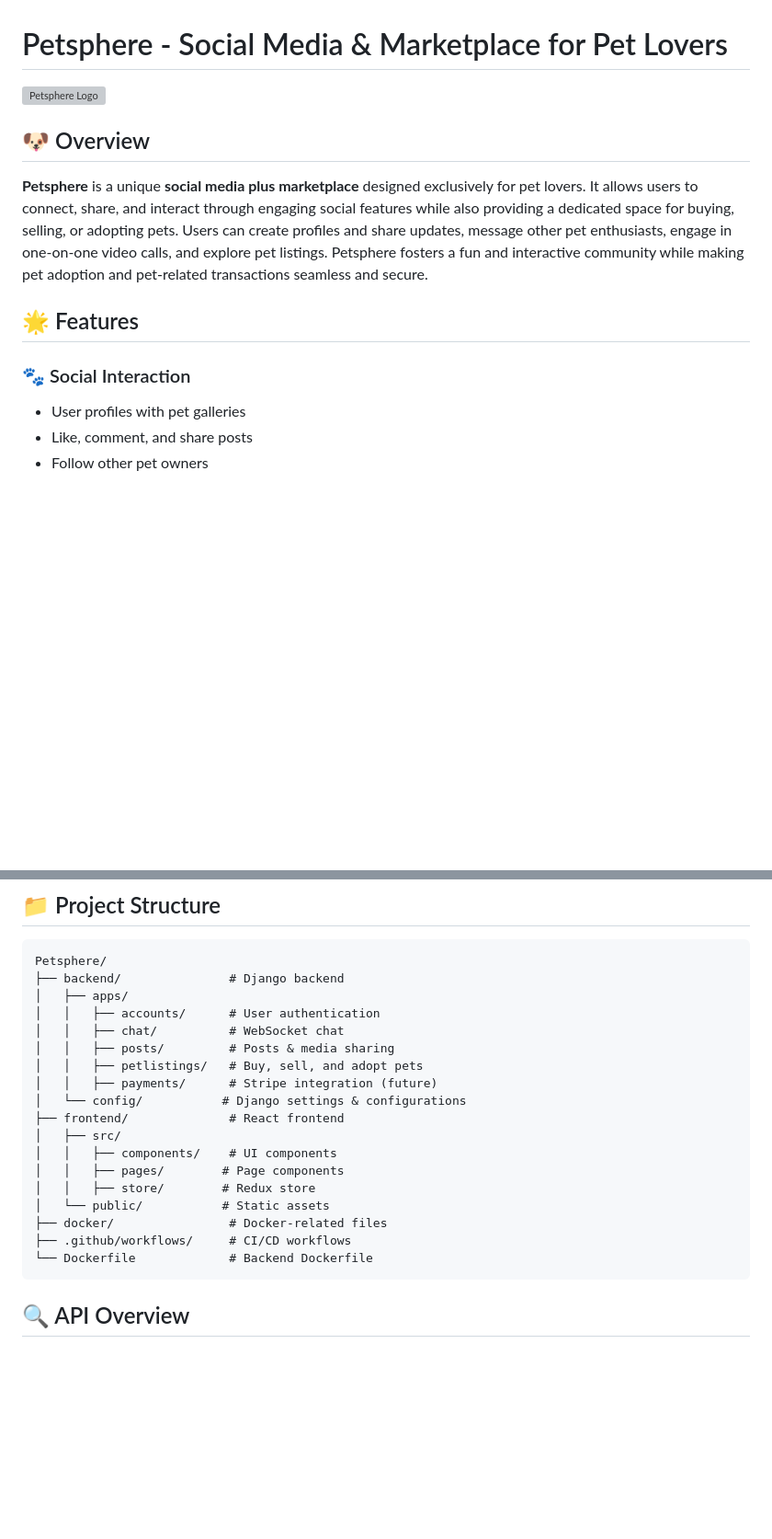
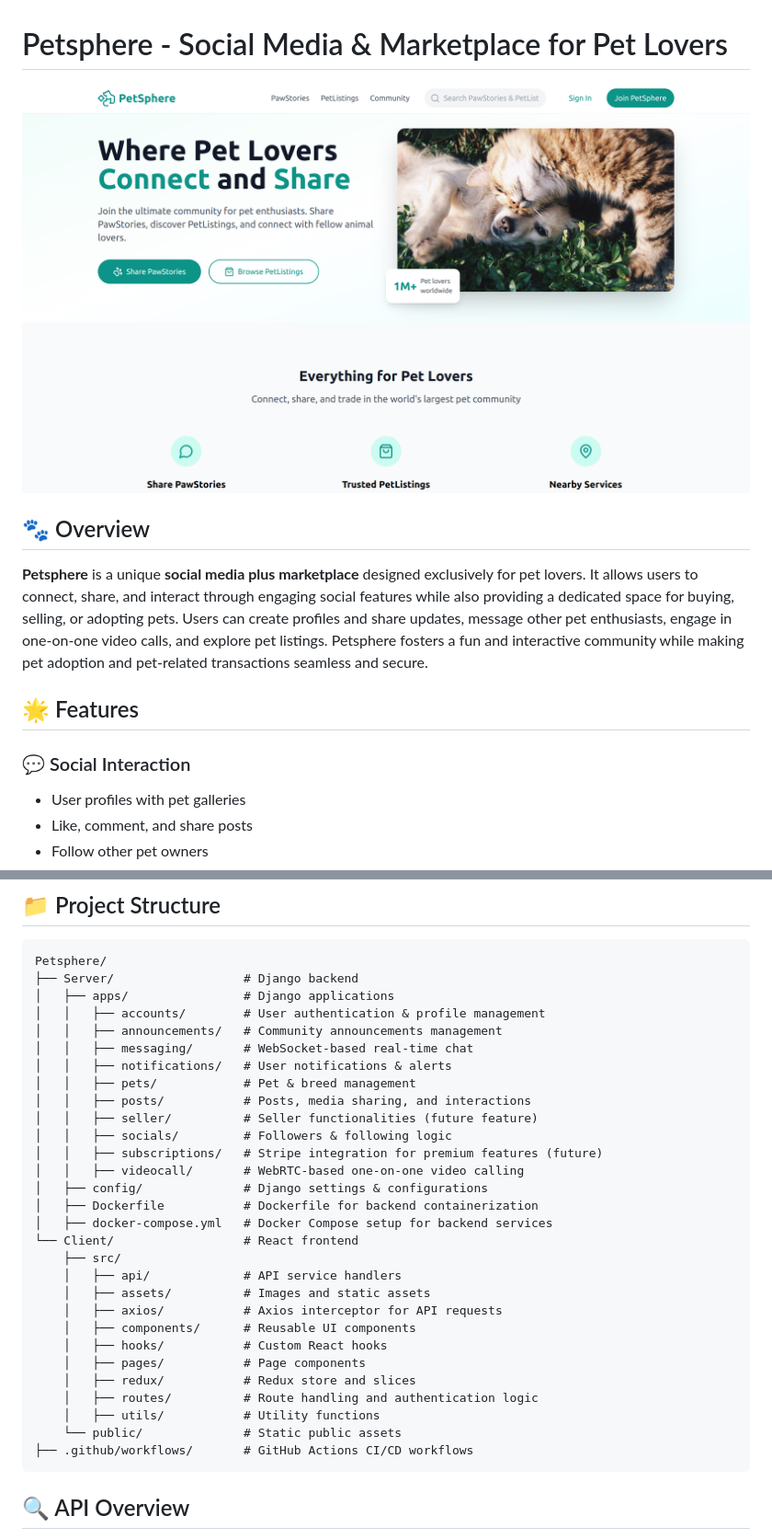
Before and after one commit to pvaswindas/PetSphere, a Markdown page: README.md, 2 parts joined by grey strips. Shown at 92% size. GitHub-like rendering; blank space fills up the shorter version; grey boxes are pictures that could not be loaded.

````diff
--- a/README.md
+++ b/README.md
@@ -1,14 +1,14 @@
 # Petsphere - Social Media & Marketplace for Pet Lovers
 
-![Petsphere Logo](petsphere.preview.png)
+![Petsphere Logo](petsphere-preview.png)
 
-## 🐶 Overview
+## 🐾 Overview
 
 **Petsphere** is a unique **social media plus marketplace** designed exclusively for pet lovers. It allows users to connect, share, and interact through engaging social features while also providing a dedicated space for buying, selling, or adopting pets. Users can create profiles and share updates, message other pet enthusiasts, engage in one-on-one video calls, and explore pet listings. Petsphere fosters a fun and interactive community while making pet adoption and pet-related transactions seamless and secure.
 
 ## 🌟 Features
 
-### 🐾 Social Interaction
+### 💬 Social Interaction
 - User profiles with pet galleries
 - Like, comment, and share posts
 - Follow other pet owners
@@ -105,23 +105,34 @@ docker-compose up --build
 
 ```
 Petsphere/
-├── backend/               # Django backend
-│   ├── apps/
-│   │   ├── accounts/      # User authentication
-│   │   ├── chat/          # WebSocket chat
-│   │   ├── posts/         # Posts & media sharing
-│   │   ├── petlistings/   # Buy, sell, and adopt pets
-│   │   ├── payments/      # Stripe integration (future)
-│   └── config/           # Django settings & configurations
-├── frontend/              # React frontend
-│   ├── src/
-│   │   ├── components/    # UI components
-│   │   ├── pages/        # Page components
-│   │   ├── store/        # Redux store
-│   └── public/           # Static assets
-├── docker/                # Docker-related files
-├── .github/workflows/     # CI/CD workflows
-└── Dockerfile             # Backend Dockerfile
+├── Server/                  # Django backend
+│   ├── apps/                # Django applications
+│   │   ├── accounts/        # User authentication & profile management
+│   │   ├── announcements/   # Community announcements management
+│   │   ├── messaging/       # WebSocket-based real-time chat
+│   │   ├── notifications/   # User notifications & alerts
+│   │   ├── pets/            # Pet & breed management
+│   │   ├── posts/           # Posts, media sharing, and interactions
+│   │   ├── seller/          # Seller functionalities (future feature)
+│   │   ├── socials/         # Followers & following logic
+│   │   ├── subscriptions/   # Stripe integration for premium features (future)
+│   │   ├── videocall/       # WebRTC-based one-on-one video calling
+│   ├── config/              # Django settings & configurations
+│   ├── Dockerfile           # Dockerfile for backend containerization
+│   ├── docker-compose.yml   # Docker Compose setup for backend services
+└── Client/                  # React frontend
+    ├── src/
+    │   ├── api/             # API service handlers
+    │   ├── assets/          # Images and static assets
+    │   ├── axios/           # Axios interceptor for API requests
+    │   ├── components/      # Reusable UI components
+    │   ├── hooks/           # Custom React hooks
+    │   ├── pages/           # Page components
+    │   ├── redux/           # Redux store and slices
+    │   ├── routes/          # Route handling and authentication logic
+    │   ├── utils/           # Utility functions
+    └── public/              # Static public assets
+├── .github/workflows/       # GitHub Actions CI/CD workflows
 ```
 
 ## 🔍 API Overview
````
